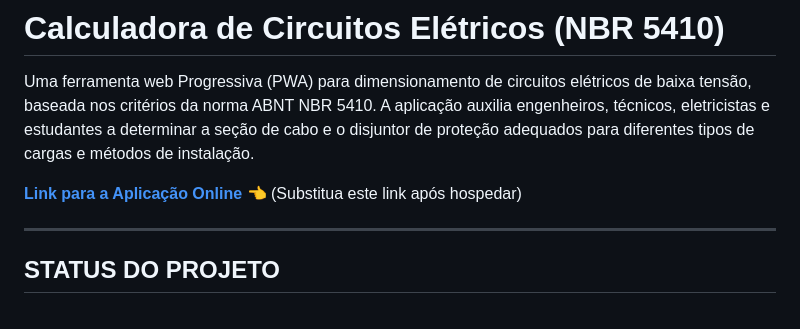
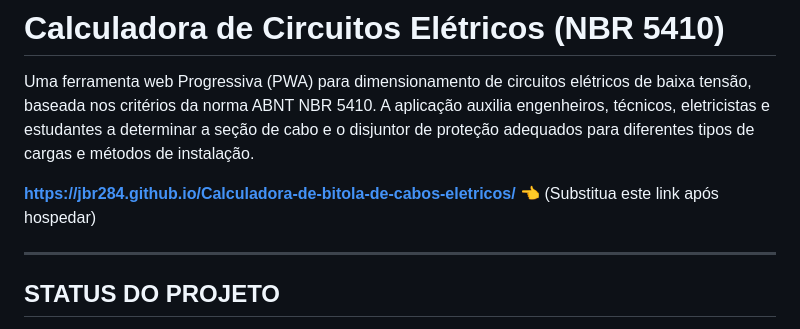
Before and after one commit to jbr284/Calculadora-de-bitola-de-cabos-eletricos, a Markdown page: README.md, the part around the change. GitHub-like rendering.

```diff
--- a/README.md
+++ b/README.md
@@ -2,7 +2,7 @@
 
 Uma ferramenta web Progressiva (PWA) para dimensionamento de circuitos elétricos de baixa tensão, baseada nos critérios da norma ABNT NBR 5410. A aplicação auxilia engenheiros, técnicos, eletricistas e estudantes a determinar a seção de cabo e o disjuntor de proteção adequados para diferentes tipos de cargas e métodos de instalação.
 
-**[Link para a Aplicação Online](https://SEU-USUARIO.github.io/SEU-REPOSITORIO/)** 👈 (Substitua este link após hospedar)
+**https://jbr284.github.io/Calculadora-de-bitola-de-cabos-eletricos/** 👈 (Substitua este link após hospedar)
 
 ---
 
```
